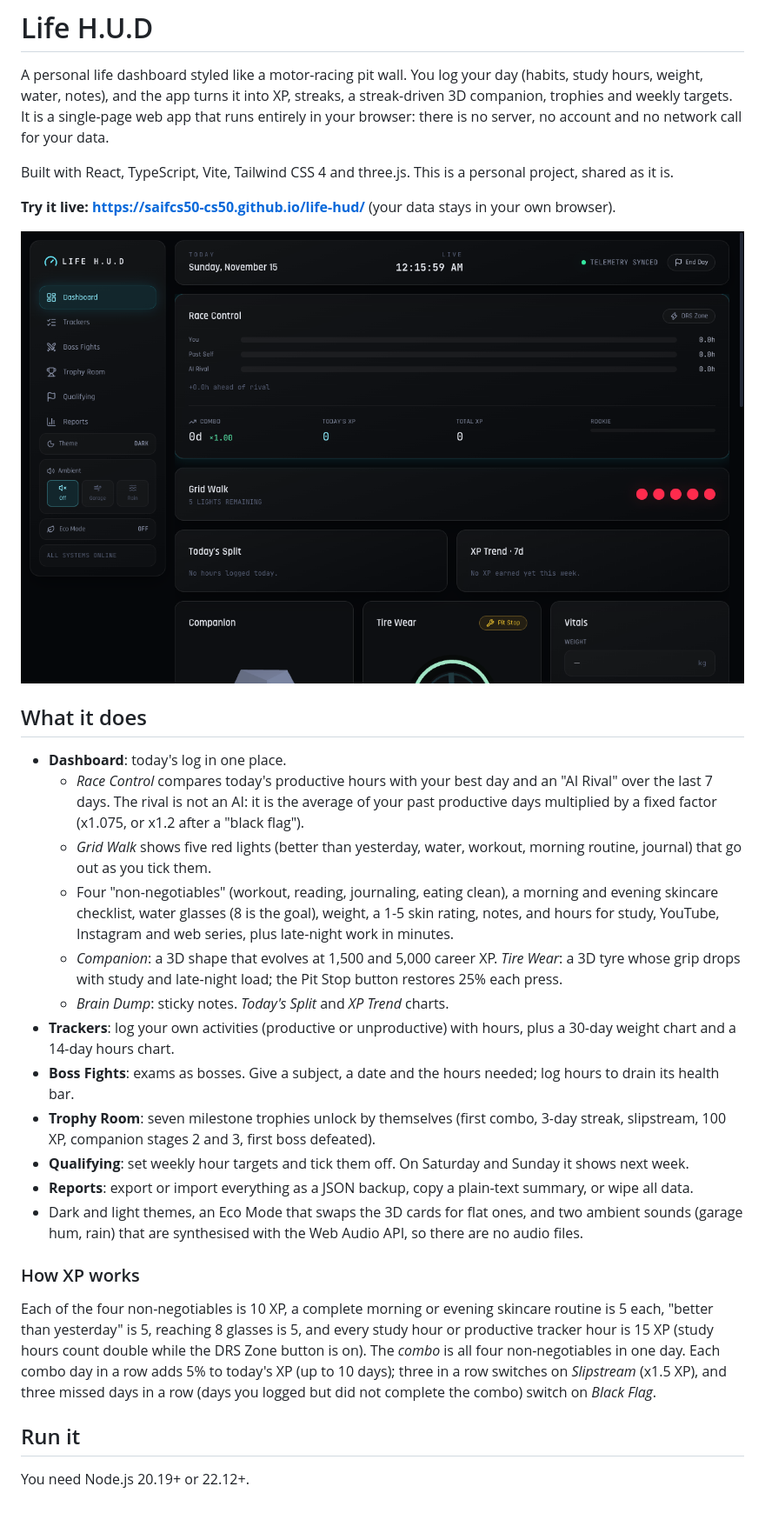
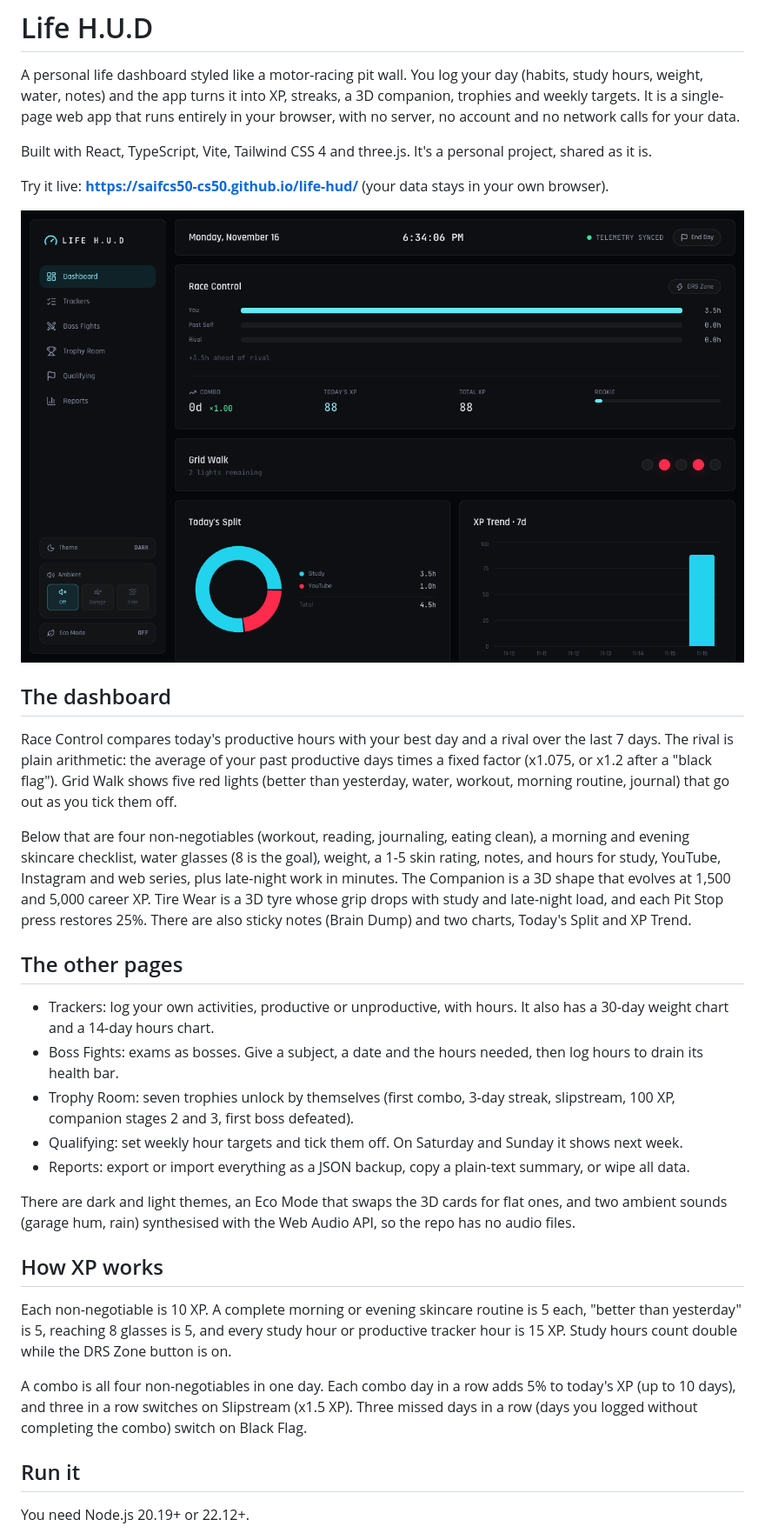
Before and after one commit to saifcs50-cs50/life-hud, a Markdown page: README.md, the part around one of its changes. Shown at 87% size. Drawn GitHub-style; pictures changed too: screenshot.png; blank space fills up the shorter version.

Commit message:
Rewrite README and update the screenshot
Co-Authored-By: Claude Opus 5.5 <noreply@anthropic.com>

```diff
--- a/README.md
+++ b/README.md
@@ -1,47 +1,50 @@
 # Life H.U.D
 
 A personal life dashboard styled like a motor-racing pit wall. You log your day (habits, study hours, weight, water,
-notes), and the app turns it into XP, streaks, a streak-driven 3D companion, trophies and weekly targets. It is a
-single-page web app that runs entirely in your browser: there is no server, no account and no network call for your
-data.
+notes) and the app turns it into XP, streaks, a 3D companion, trophies and weekly targets. It is a single-page web
+app that runs entirely in your browser, with no server, no account and no network calls for your data.
 
-Built with React, TypeScript, Vite, Tailwind CSS 4 and three.js. This is a personal project, shared as it is.
+Built with React, TypeScript, Vite, Tailwind CSS 4 and three.js. It's a personal project, shared as it is.
 
-**Try it live: https://saifcs50-cs50.github.io/life-hud/** (your data stays in your own browser).
+Try it live: **https://saifcs50-cs50.github.io/life-hud/** (your data stays in your own browser).
 
 ![Life H.U.D dashboard](screenshot.png)
 
-## What it does
+## The dashboard
 
-- **Dashboard**: today's log in one place.
-  - *Race Control* compares today's productive hours with your best day and an "AI Rival" over the last 7 days.
-    The rival is not an AI: it is the average of your past productive days multiplied by a fixed factor (x1.075,
-    or x1.2 after a "black flag").
-  - *Grid Walk* shows five red lights (better than yesterday, water, workout, morning routine, journal) that go out as
-    you tick them.
-  - Four "non-negotiables" (workout, reading, journaling, eating clean), a morning and evening skincare checklist,
-    water glasses (8 is the goal), weight, a 1-5 skin rating, notes, and hours for study, YouTube, Instagram and web
-    series, plus late-night work in minutes.
-  - *Companion*: a 3D shape that evolves at 1,500 and 5,000 career XP. *Tire Wear*: a 3D tyre whose grip drops with
-    study and late-night load; the Pit Stop button restores 25% each press.
-  - *Brain Dump*: sticky notes. *Today's Split* and *XP Trend* charts.
-- **Trackers**: log your own activities (productive or unproductive) with hours, plus a 30-day weight chart and a
+Race Control compares today's productive hours with your best day and a rival over the last 7 days. The rival is
+plain arithmetic: the average of your past productive days times a fixed factor (x1.075, or x1.2 after a "black
+flag"). Grid Walk shows five red lights (better than yesterday, water, workout, morning routine, journal) that go
+out as you tick them off.
+
+Below that are four non-negotiables (workout, reading, journaling, eating clean), a morning and evening skincare
+checklist, water glasses (8 is the goal), weight, a 1-5 skin rating, notes, and hours for study, YouTube, Instagram
+and web series, plus late-night work in minutes. The Companion is a 3D shape that evolves at 1,500 and 5,000 career
+XP. Tire Wear is a 3D tyre whose grip drops with study and late-night load, and each Pit Stop press restores 25%.
+There are also sticky notes (Brain Dump) and two charts, Today's Split and XP Trend.
+
+## The other pages
+
+- Trackers: log your own activities, productive or unproductive, with hours. It also has a 30-day weight chart and a
   14-day hours chart.
-- **Boss Fights**: exams as bosses. Give a subject, a date and the hours needed; log hours to drain its health bar.
-- **Trophy Room**: seven milestone trophies unlock by themselves (first combo, 3-day streak, slipstream, 100 XP,
-  companion stages 2 and 3, first boss defeated).
-- **Qualifying**: set weekly hour targets and tick them off. On Saturday and Sunday it shows next week.
-- **Reports**: export or import everything as a JSON backup, copy a plain-text summary, or wipe all data.
-- Dark and light themes, an Eco Mode that swaps the 3D cards for flat ones, and two ambient sounds (garage hum,
-  rain) that are synthesised with the Web Audio API, so there are no audio files.
+- Boss Fights: exams as bosses. Give a subject, a date and the hours needed, then log hours to drain its health bar.
+- Trophy Room: seven trophies unlock by themselves (first combo, 3-day streak, slipstream, 100 XP, companion stages 2
+  and 3, first boss defeated).
+- Qualifying: set weekly hour targets and tick them off. On Saturday and Sunday it shows next week.
+- Reports: export or import everything as a JSON backup, copy a plain-text summary, or wipe all data.
 
-### How XP works
+There are dark and light themes, an Eco Mode that swaps the 3D cards for flat ones, and two ambient sounds (garage
+hum, rain) synthesised with the Web Audio API, so the repo has no audio files.
 
-Each of the four non-negotiables is 10 XP, a complete morning or evening skincare routine is 5 each, "better than
-yesterday" is 5, reaching 8 glasses is 5, and every study hour or productive tracker hour is 15 XP (study hours count
-double while the DRS Zone button is on). The *combo* is all four non-negotiables in one day. Each combo day in a row
-adds 5% to today's XP (up to 10 days); three in a row switches on *Slipstream* (x1.5 XP), and three missed days in a
-row (days you logged but did not complete the combo) switch on *Black Flag*.
+## How XP works
+
+Each non-negotiable is 10 XP. A complete morning or evening skincare routine is 5 each, "better than yesterday" is 5,
+reaching 8 glasses is 5, and every study hour or productive tracker hour is 15 XP. Study hours count double while the
+DRS Zone button is on.
+
+A combo is all four non-negotiables in one day. Each combo day in a row adds 5% to today's XP (up to 10 days), and
+three in a row switches on Slipstream (x1.5 XP). Three missed days in a row (days you logged without completing the
+combo) switch on Black Flag.
 
 ## Run it
 
```
Also changed, not shown: other parts of README.md (+12 -11 lines).
